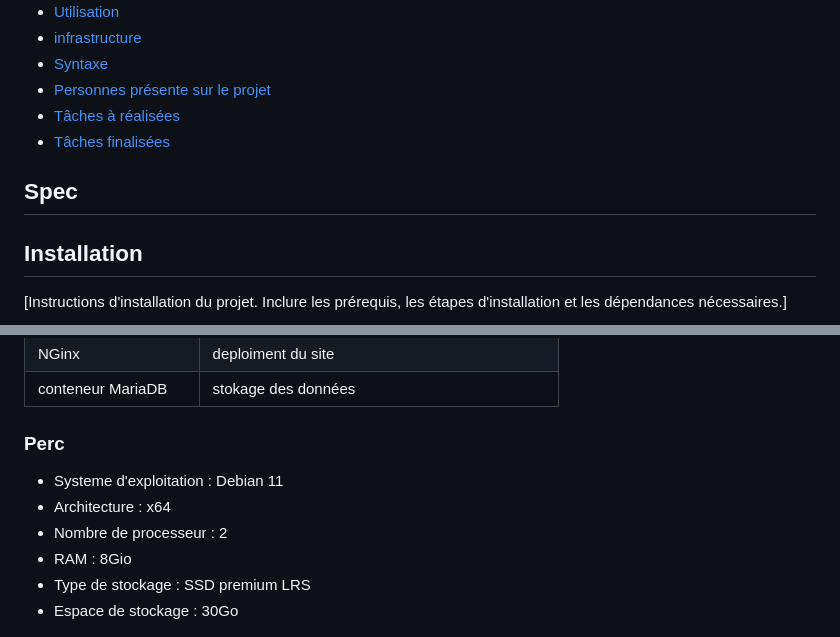
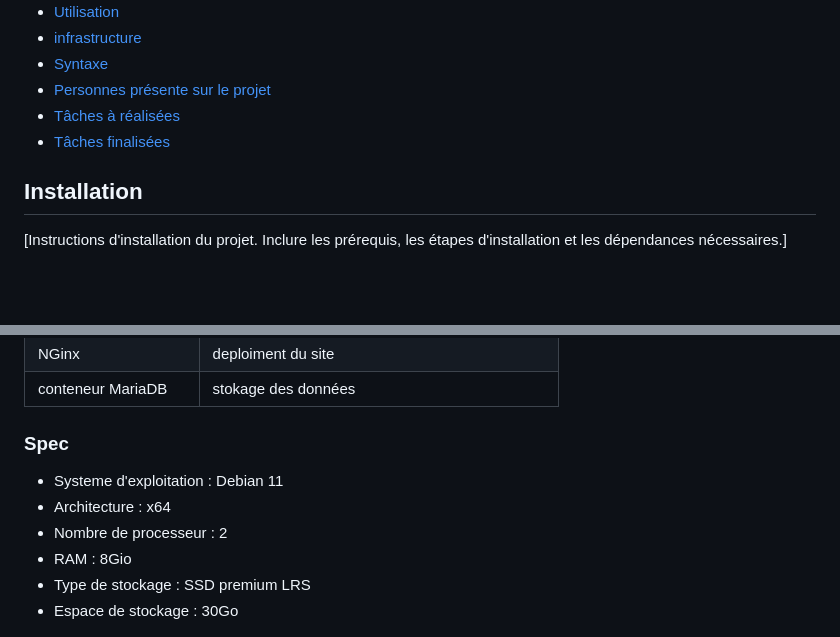
Before and after one commit to m00nl1ght27/QUALITE, a Markdown page: README.md, 2 parts joined by grey strips. Rendered like a GitHub page; blank space fills up the shorter version.

```diff
--- a/README.md
+++ b/README.md
@@ -15,9 +15,6 @@ Site internet pour récupérer des information d'utilisateur, ces informations s
 - [Personnes présente sur le projet](#Personnes)
 - [Tâches à réalisées](#A_faire)
 - [Tâches finalisées](#Fini)
-
-## Spec
-
 
 ## Installation
 
@@ -53,13 +50,14 @@ Quand vous cliquerez sur "enregistrer", cela envoie
 | NGinx| deploiment du site |
 | conteneur MariaDB | stokage des données |
 
-### Perc
+### Spec
 * Systeme d'exploitation : Debian 11
 * Architecture : x64
 * Nombre de processeur : 2
 * RAM : 8Gio
 * Type de stockage : SSD premium LRS
 * Espace de stockage : 30Go
+
 
 ![.](https://github.com/m00nl1ght27/QUALITE/blob/main/image.png)
 
```
